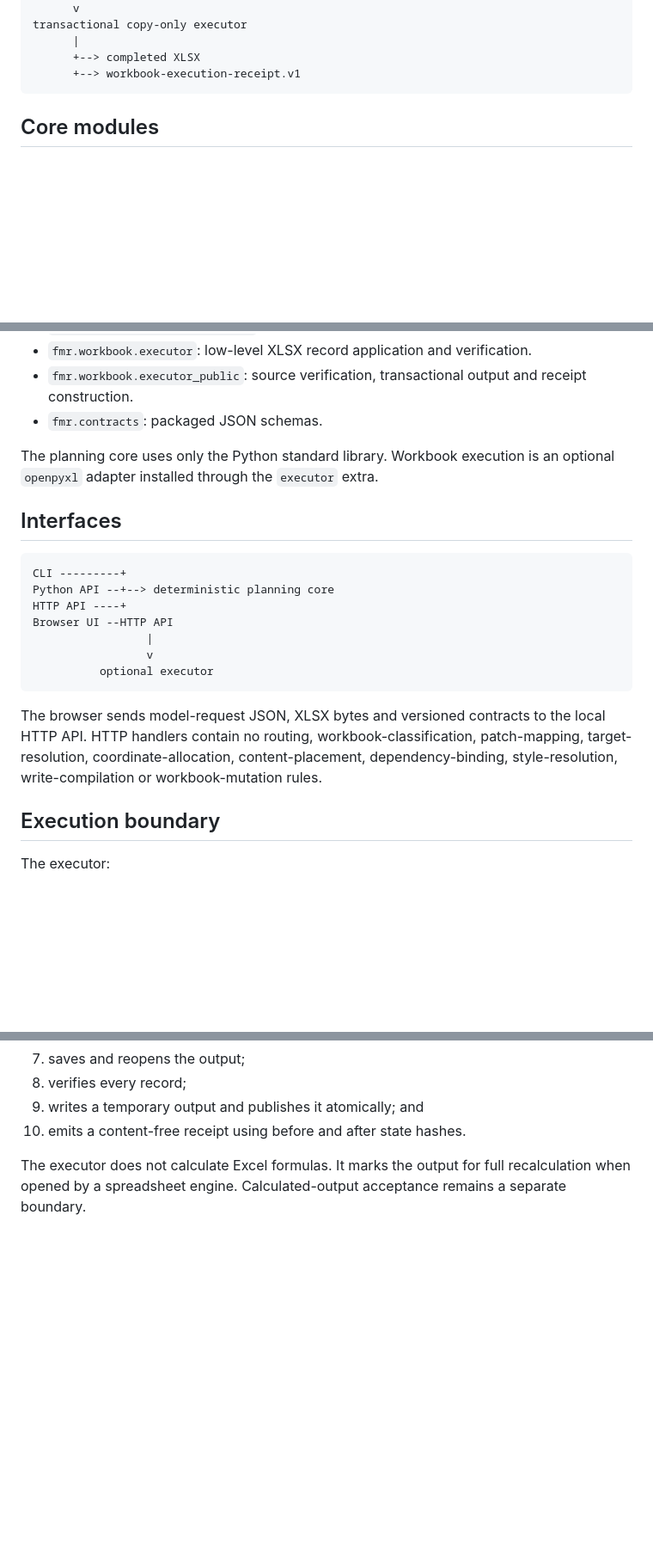
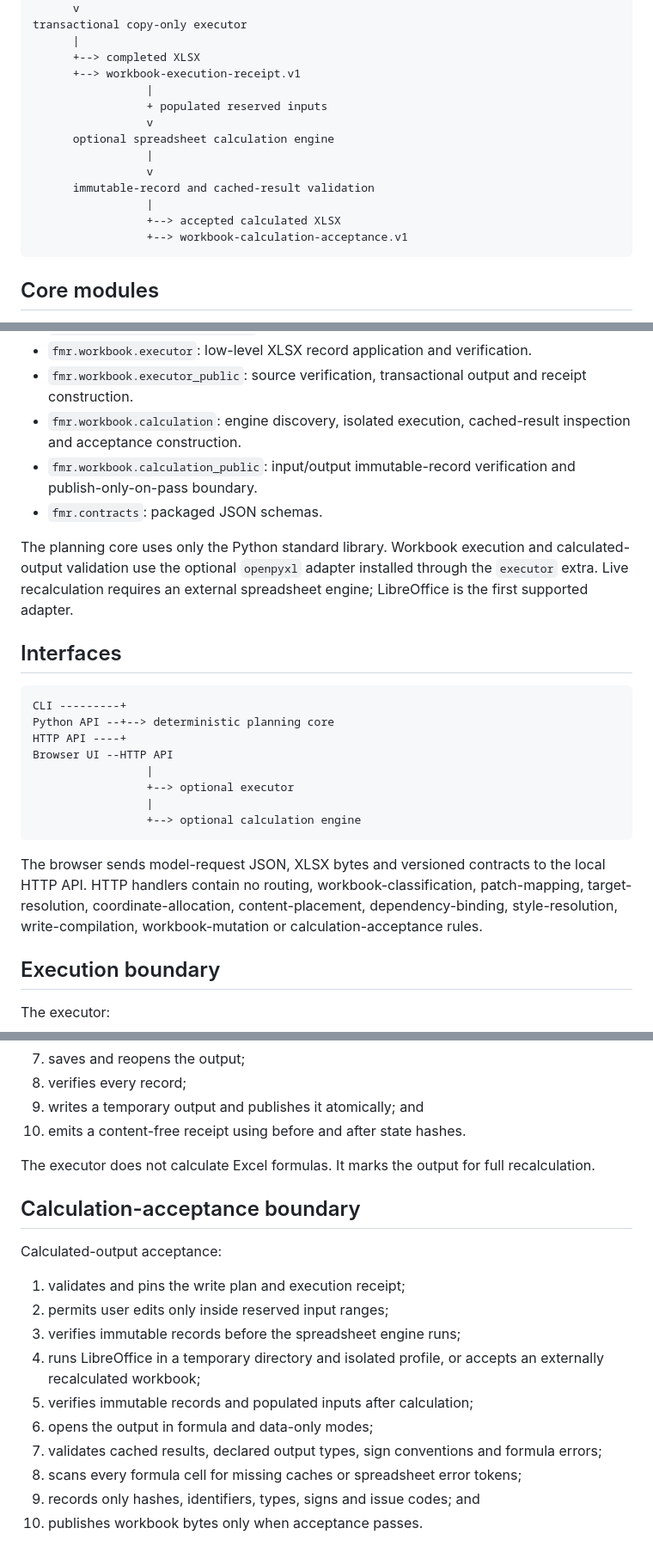
Before and after one commit to thedanieltan/financial-model-router-oss, a Markdown page: docs/ARCHITECTURE.md, 3 parts joined by grey strips. Shown at 86% size. Drawn GitHub-style; blank space fills up the shorter version.

Commit message:
Extend architecture through calculation acceptance

````diff
--- a/docs/ARCHITECTURE.md
+++ b/docs/ARCHITECTURE.md
@@ -61,6 +61,16 @@ transactional copy-only executor
       |
       +--> completed XLSX
       +--> workbook-execution-receipt.v1
+                 |
+                 + populated reserved inputs
+                 v
+      optional spreadsheet calculation engine
+                 |
+                 v
+      immutable-record and cached-result validation
+                 |
+                 +--> accepted calculated XLSX
+                 +--> workbook-calculation-acceptance.v1
 ```
 
 ## Core modules
@@ -87,9 +97,11 @@ transactional copy-only executor
 - `fmr.workbook.write_plan_public`: phase normalization and deterministic public validation.
 - `fmr.workbook.executor`: low-level XLSX record application and verification.
 - `fmr.workbook.executor_public`: source verification, transactional output and receipt construction.
+- `fmr.workbook.calculation`: engine discovery, isolated execution, cached-result inspection and acceptance construction.
+- `fmr.workbook.calculation_public`: input/output immutable-record verification and publish-only-on-pass boundary.
 - `fmr.contracts`: packaged JSON schemas.
 
-The planning core uses only the Python standard library. Workbook execution is an optional `openpyxl` adapter installed through the `executor` extra.
+The planning core uses only the Python standard library. Workbook execution and calculated-output validation use the optional `openpyxl` adapter installed through the `executor` extra. Live recalculation requires an external spreadsheet engine; LibreOffice is the first supported adapter.
 
 ## Interfaces
 
@@ -99,11 +111,12 @@ Python API --+--> deterministic planning core
 HTTP API ----+
 Browser UI --HTTP API
                  |
-                 v
-          optional executor
+                 +--> optional executor
+                 |
+                 +--> optional calculation engine
 ```
 
-The browser sends model-request JSON, XLSX bytes and versioned contracts to the local HTTP API. HTTP handlers contain no routing, workbook-classification, patch-mapping, target-resolution, coordinate-allocation, content-placement, dependency-binding, style-resolution, write-compilation or workbook-mutation rules.
+The browser sends model-request JSON, XLSX bytes and versioned contracts to the local HTTP API. HTTP handlers contain no routing, workbook-classification, patch-mapping, target-resolution, coordinate-allocation, content-placement, dependency-binding, style-resolution, write-compilation, workbook-mutation or calculation-acceptance rules.
 
 ## Execution boundary
 
@@ -120,4 +133,19 @@ The executor:
 9. writes a temporary output and publishes it atomically; and
 10. emits a content-free receipt using before and after state hashes.
 
-The executor does not calculate Excel formulas. It marks the output for full recalculation when opened by a spreadsheet engine. Calculated-output acceptance remains a separate boundary.
+The executor does not calculate Excel formulas. It marks the output for full recalculation.
+
+## Calculation-acceptance boundary
+
+Calculated-output acceptance:
+
+1. validates and pins the write plan and execution receipt;
+2. permits user edits only inside reserved input ranges;
+3. verifies immutable records before the spreadsheet engine runs;
+4. runs LibreOffice in a temporary directory and isolated profile, or accepts an externally recalculated workbook;
+5. verifies immutable records and populated inputs after calculation;
+6. opens the output in formula and data-only modes;
+7. validates cached results, declared output types, sign conventions and formula errors;
+8. scans every formula cell for missing caches or spreadsheet error tokens;
+9. records only hashes, identifiers, types, signs and issue codes; and
+10. publishes workbook bytes only when acceptance passes.
````
